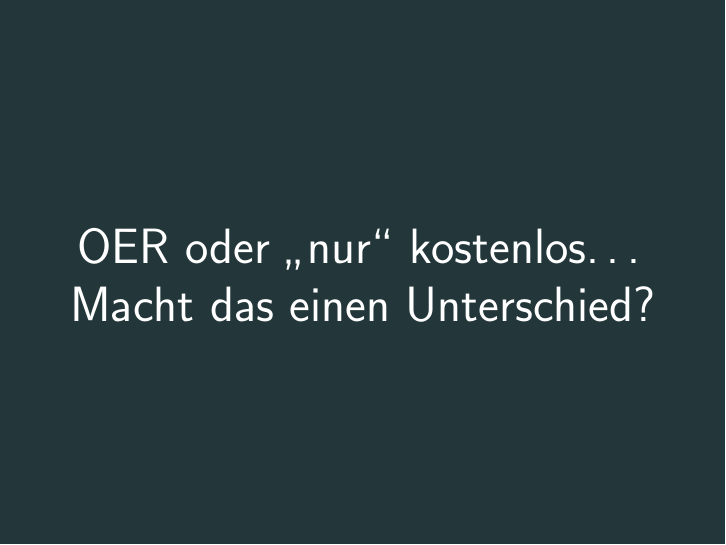
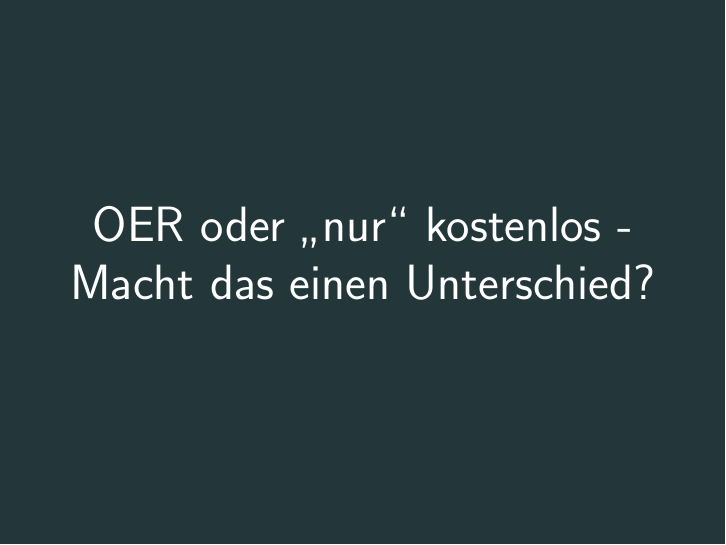
Before and after one commit to vroland/oer-workshop, LaTeX slides (input-oer/slides.tex): page 15 of 20. Compiled offline with pdfLaTeX.

Commit message:
fix formatting

```diff
--- a/input-oer/slides.tex
+++ b/input-oer/slides.tex
@@ -132,7 +132,7 @@
 \begin{frame}{}
     \begin{center}
         \setstretch{1.7}
-        \textcolor{white}{\LARGE OER oder \glqq nur\grqq~kostenlos\dots\\ Macht das einen Unterschied?}
+        \textcolor{white}{\LARGE OER oder \glqq nur\grqq~kostenlos - Macht das einen Unterschied?}
     \end{center}
 \end{frame}
 
```
Also changed, not shown: input-oer/resources.md (+1 -1 lines), input-oer/slides.tex (1 more changed lines).
